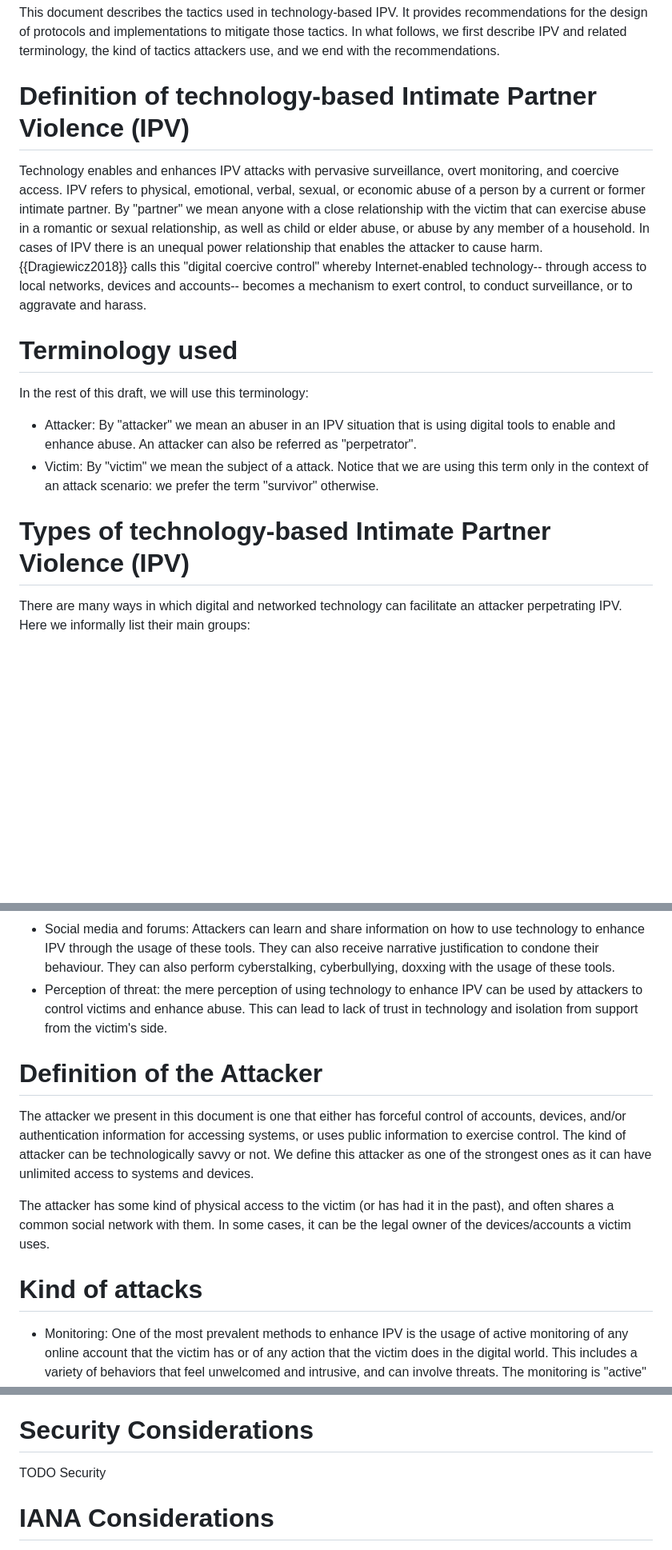
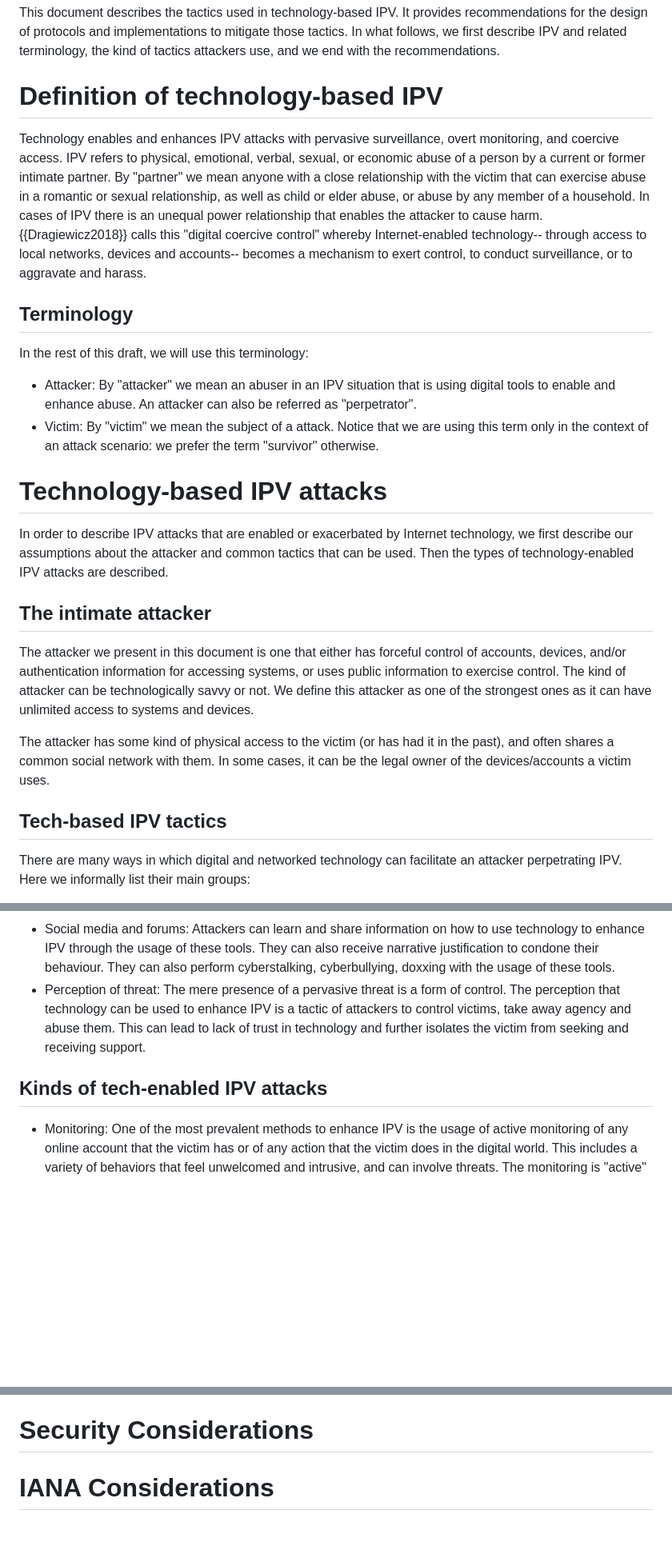
Before and after one commit to claucece/draft-celi-ipvc, a Markdown page: draft-ietf-celi-ipvc.md, 3 parts joined by grey strips. Shown at 80% size. Rendered like a GitHub page; blank space fills up the shorter version.

Commit message:
Outline redefine

```diff
--- a/draft-ietf-celi-ipvc.md
+++ b/draft-ietf-celi-ipvc.md
@@ -74,11 +74,11 @@ Digital technologies are central in modern lives and can be used as a way to ena
 
 This document describes the tactics used in technology-based IPV. It provides recommendations for the design of protocols and implementations to mitigate those tactics. In what follows, we first describe IPV and related terminology, the kind of tactics attackers use, and we end with the recommendations.
 
-# Definition of technology-based Intimate Partner Violence (IPV)
+# Definition of technology-based IPV
 
 Technology enables and enhances IPV attacks with pervasive surveillance, overt monitoring, and coercive access. IPV refers to physical, emotional, verbal, sexual, or economic abuse of a person by a current or former intimate partner. By "partner" we mean anyone with a close relationship with the victim that can exercise abuse in a romantic or sexual relationship, as well as child or elder abuse, or abuse by any member of a household. In cases of IPV there is an unequal power relationship that enables the attacker to cause harm. {{Dragiewicz2018}} calls this "digital coercive control" whereby Internet-enabled technology-- through access to local networks, devices and accounts-- becomes a mechanism to exert control, to conduct surveillance, or to aggravate and harass.
 
-# Terminology used
+## Terminology
 
 In the rest of this draft, we will use this terminology:
 
@@ -88,7 +88,24 @@ In the rest of this draft, we will use this terminology:
   this term only in the context of an attack scenario: we prefer the term "survivor"
   otherwise.
 
-# Types of technology-based Intimate Partner Violence (IPV)
+# Technology-based IPV attacks
+
+In order to describe IPV attacks that are enabled or exacerbated by Internet technology, we first describe our assumptions about the attacker and common tactics that can be used. Then the types of technology-enabled IPV attacks are described.
+
+## The intimate attacker
+
+The attacker we present in this document is one that either has forceful control of
+accounts, devices, and/or authentication information for accessing systems, or uses
+public information to exercise control.
+The kind of attacker can be technologically savvy or not. We define this
+attacker as one of the strongest ones as it can have unlimited access to
+systems and devices.
+
+The attacker has some kind of physical access to the victim (or has had it in the past),
+and often shares a common social network with them. In some cases, it can be
+the legal owner of the devices/accounts a victim uses.
+
+## Tech-based IPV tactics
 
 There are many ways in which digital and networked technology can facilitate an attacker perpetrating IPV. Here we informally list their main groups:
 
@@ -108,25 +125,11 @@ There are many ways in which digital and networked technology can facilitate an
   technology to enhance IPV through the usage of these tools. They can also
   receive narrative justification to condone their behaviour. They can also
   perform cyberstalking, cyberbullying, doxxing with the usage of these tools.
-* Perception of threat: the mere perception of using technology to enhance IPV
-  can be used by attackers to control victims and enhance abuse. This can lead
-  to lack of trust in technology and isolation from support from the victim's
-  side.
+* Perception of threat: The mere presence of a pervasive threat is a form of control. The perception that technology can be used to enhance IPV
+  is a tactic of attackers to control victims, take away agency and abuse them. This can lead
+  to lack of trust in technology and further isolates the victim from seeking and receiving support.
 
-# Definition of the Attacker
-
-The attacker we present in this document is one that either has forceful control of
-accounts, devices, and/or authentication information for accessing systems, or uses
-public information to exercise control.
-The kind of attacker can be technologically savvy or not. We define this
-attacker as one of the strongest ones as it can have unlimited access to
-systems and devices.
-
-The attacker has some kind of physical access to the victim (or has had it in the past),
-and often shares a common social network with them. In some cases, it can be
-the legal owner of the devices/accounts a victim uses.
-
-# Kind of attacks
+## Kinds of tech-enabled IPV attacks
 
 * Monitoring: One of the most prevalent methods to enhance IPV is the usage of
   active monitoring of any online account that the victim has or of any action that the
@@ -305,9 +308,6 @@ We list here some recommendations to stop this abuse:
 
 # Security Considerations
 
-TODO Security
-
-
 # IANA Considerations
 
 This document has no actions for IANA.
```
Also changed, not shown: other parts of draft-ietf-celi-ipvc.md (+3 -3 lines).
